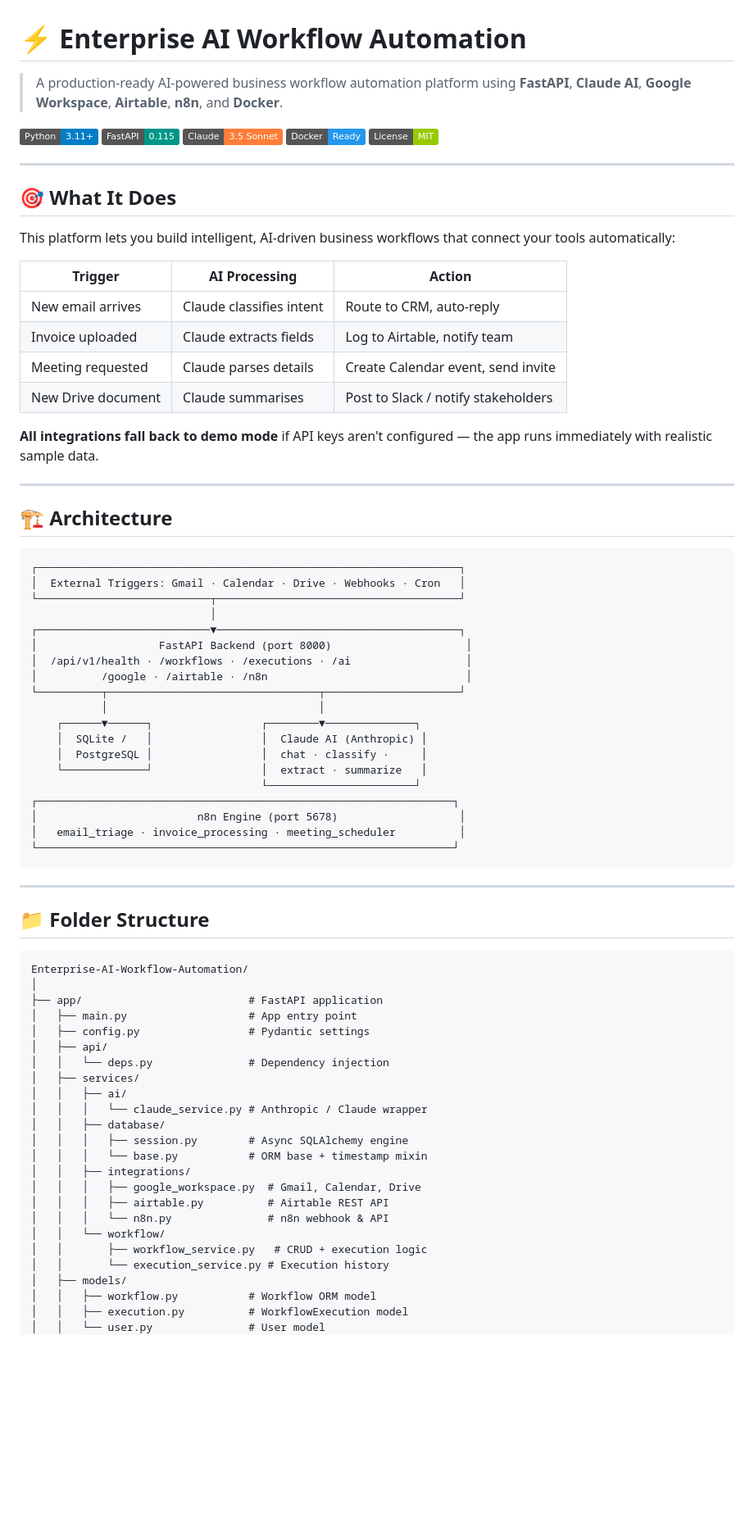
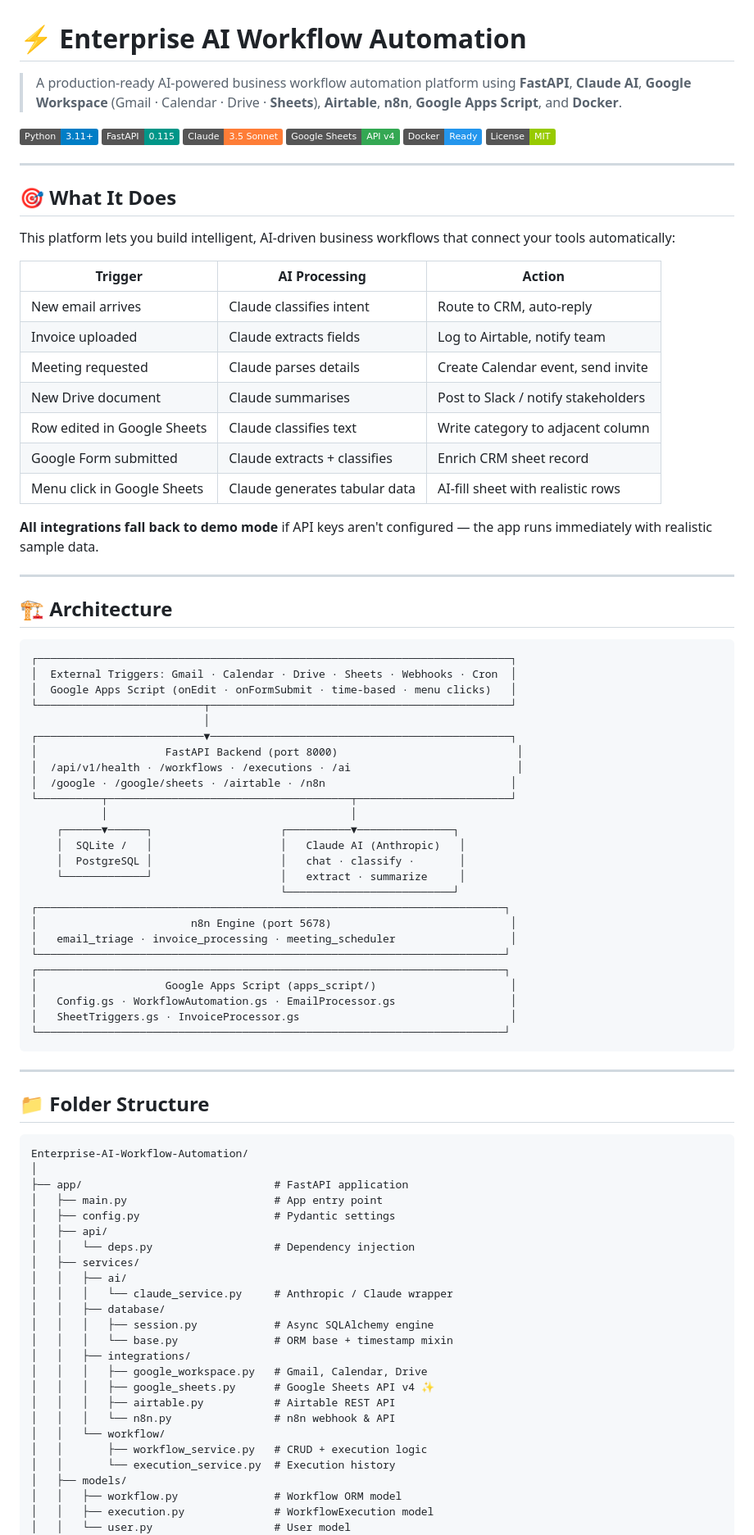
Before and after one commit to Enterprise-AI-Soutions/Enterprise-AI-Workflow-Automation, a Markdown page: README.md, the part around one of its changes. Shown at 82% size. GitHub-like rendering; badges without logos; blank space fills up the shorter version.

````diff
--- a/README.md
+++ b/README.md
@@ -1,10 +1,11 @@
 # ⚡ Enterprise AI Workflow Automation
 
-> A production-ready AI-powered business workflow automation platform using **FastAPI**, **Claude AI**, **Google Workspace**, **Airtable**, **n8n**, and **Docker**.
+> A production-ready AI-powered business workflow automation platform using **FastAPI**, **Claude AI**, **Google Workspace** (Gmail · Calendar · Drive · **Sheets**), **Airtable**, **n8n**, **Google Apps Script**, and **Docker**.
 
 [![Python](https://img.shields.io/badge/Python-3.11+-blue?logo=python)](https://python.org)
 [![FastAPI](https://img.shields.io/badge/FastAPI-0.115-009688?logo=fastapi)](https://fastapi.tiangolo.com)
 [![Claude AI](https://img.shields.io/badge/Claude-3.5_Sonnet-orange?logo=anthropic)](https://anthropic.com)
+[![Google Sheets](https://img.shields.io/badge/Google_Sheets-API_v4-34A853?logo=googlesheets)](https://developers.google.com/sheets)
 [![Docker](https://img.shields.io/badge/Docker-Ready-2496ED?logo=docker)](https://docker.com)
 [![License](https://img.shields.io/badge/License-MIT-green)](LICENSE)
 
@@ -20,6 +21,9 @@ This platform lets you build intelligent, AI-driven business workflows that conn
 | Invoice uploaded | Claude extracts fields | Log to Airtable, notify team |
 | Meeting requested | Claude parses details | Create Calendar event, send invite |
 | New Drive document | Claude summarises | Post to Slack / notify stakeholders |
+| Row edited in Google Sheets | Claude classifies text | Write category to adjacent column |
+| Google Form submitted | Claude extracts + classifies | Enrich CRM sheet record |
+| Menu click in Google Sheets | Claude generates tabular data | AI-fill sheet with realistic rows |
 
 **All integrations fall back to demo mode** if API keys aren't configured — the app runs immediately with realistic sample data.
 
@@ -28,25 +32,31 @@ This platform lets you build intelligent, AI-driven business workflows that conn
 ## 🏗 Architecture
 
 ```
-┌──────────────────────────────────────────────────────────────────┐
-│  External Triggers: Gmail · Calendar · Drive · Webhooks · Cron   │
-└───────────────────────────┬──────────────────────────────────────┘
-                            │
-┌───────────────────────────▼──────────────────────────────────────┐
-│                   FastAPI Backend (port 8000)                     │
-│  /api/v1/health · /workflows · /executions · /ai                  │
-│          /google · /airtable · /n8n                               │
-└──────────┬─────────────────────────────────┬─────────────────────┘
-           │                                 │
-    ┌──────▼──────┐                 ┌────────▼──────────────┐
-    │  SQLite /   │                 │  Claude AI (Anthropic) │
-    │  PostgreSQL │                 │  chat · classify ·     │
-    └─────────────┘                 │  extract · summarize   │
-                                    └───────────────────────┘
-┌─────────────────────────────────────────────────────────────────┐
-│                         n8n Engine (port 5678)                   │
-│   email_triage · invoice_processing · meeting_scheduler          │
-└─────────────────────────────────────────────────────────────────┘
+┌──────────────────────────────────────────────────────────────────────────┐
+│  External Triggers: Gmail · Calendar · Drive · Sheets · Webhooks · Cron  │
+│  Google Apps Script (onEdit · onFormSubmit · time-based · menu clicks)   │
+└──────────────────────────┬───────────────────────────────────────────────┘
+                           │
+┌──────────────────────────▼───────────────────────────────────────────────┐
+│                    FastAPI Backend (port 8000)                            │
+│  /api/v1/health · /workflows · /executions · /ai                          │
+│  /google · /google/sheets · /airtable · /n8n                             │
+└──────────┬──────────────────────────────────────┬────────────────────────┘
+           │                                      │
+    ┌──────▼──────┐                    ┌──────────▼───────────────┐
+    │  SQLite /   │                    │   Claude AI (Anthropic)   │
+    │  PostgreSQL │                    │   chat · classify ·       │
+    └─────────────┘                    │   extract · summarize     │
+                                       └──────────────────────────┘
+┌─────────────────────────────────────────────────────────────────────────┐
+│                        n8n Engine (port 5678)                            │
+│   email_triage · invoice_processing · meeting_scheduler                  │
+└─────────────────────────────────────────────────────────────────────────┘
+┌─────────────────────────────────────────────────────────────────────────┐
+│                    Google Apps Script (apps_script/)                     │
+│   Config.gs · WorkflowAutomation.gs · EmailProcessor.gs                  │
+│   SheetTriggers.gs · InvoiceProcessor.gs                                 │
+└─────────────────────────────────────────────────────────────────────────┘
 ```
 
 ---
@@ -56,26 +66,27 @@ This platform lets you build intelligent, AI-driven business workflows that conn
 ```
 Enterprise-AI-Workflow-Automation/
 │
-├── app/                          # FastAPI application
-│   ├── main.py                   # App entry point
-│   ├── config.py                 # Pydantic settings
+├── app/                              # FastAPI application
+│   ├── main.py                       # App entry point
+│   ├── config.py                     # Pydantic settings
 │   ├── api/
-│   │   └── deps.py               # Dependency injection
+│   │   └── deps.py                   # Dependency injection
 │   ├── services/
 │   │   ├── ai/
-│   │   │   └── claude_service.py # Anthropic / Claude wrapper
+│   │   │   └── claude_service.py     # Anthropic / Claude wrapper
 │   │   ├── database/
-│   │   │   ├── session.py        # Async SQLAlchemy engine
-│   │   │   └── base.py           # ORM base + timestamp mixin
+│   │   │   ├── session.py            # Async SQLAlchemy engine
+│   │   │   └── base.py               # ORM base + timestamp mixin
 │   │   ├── integrations/
-│   │   │   ├── google_workspace.py  # Gmail, Calendar, Drive
-│   │   │   ├── airtable.py          # Airtable REST API
-│   │   │   └── n8n.py               # n8n webhook & API
+│   │   │   ├── google_workspace.py   # Gmail, Calendar, Drive
+│   │   │   ├── google_sheets.py      # Google Sheets API v4 ✨
+│   │   │   ├── airtable.py           # Airtable REST API
+│   │   │   └── n8n.py                # n8n webhook & API
 │   │   └── workflow/
 │   │       ├── workflow_service.py   # CRUD + execution logic
-│   │       └── execution_service.py # Execution history
+│   │       └── execution_service.py  # Execution history
 │   ├── models/
-│   │   ├── workflow.py           # Workflow ORM model
-│   │   ├── execution.py          # WorkflowExecution model
-│   │   └── user.py               # User model
+│   │   ├── workflow.py               # Workflow ORM model
+│   │   ├── execution.py              # WorkflowExecution model
+│   │   └── user.py                   # User model
 │   ├── routers/
````
Also changed, not shown: other parts of README.md (+97 -39 lines).
